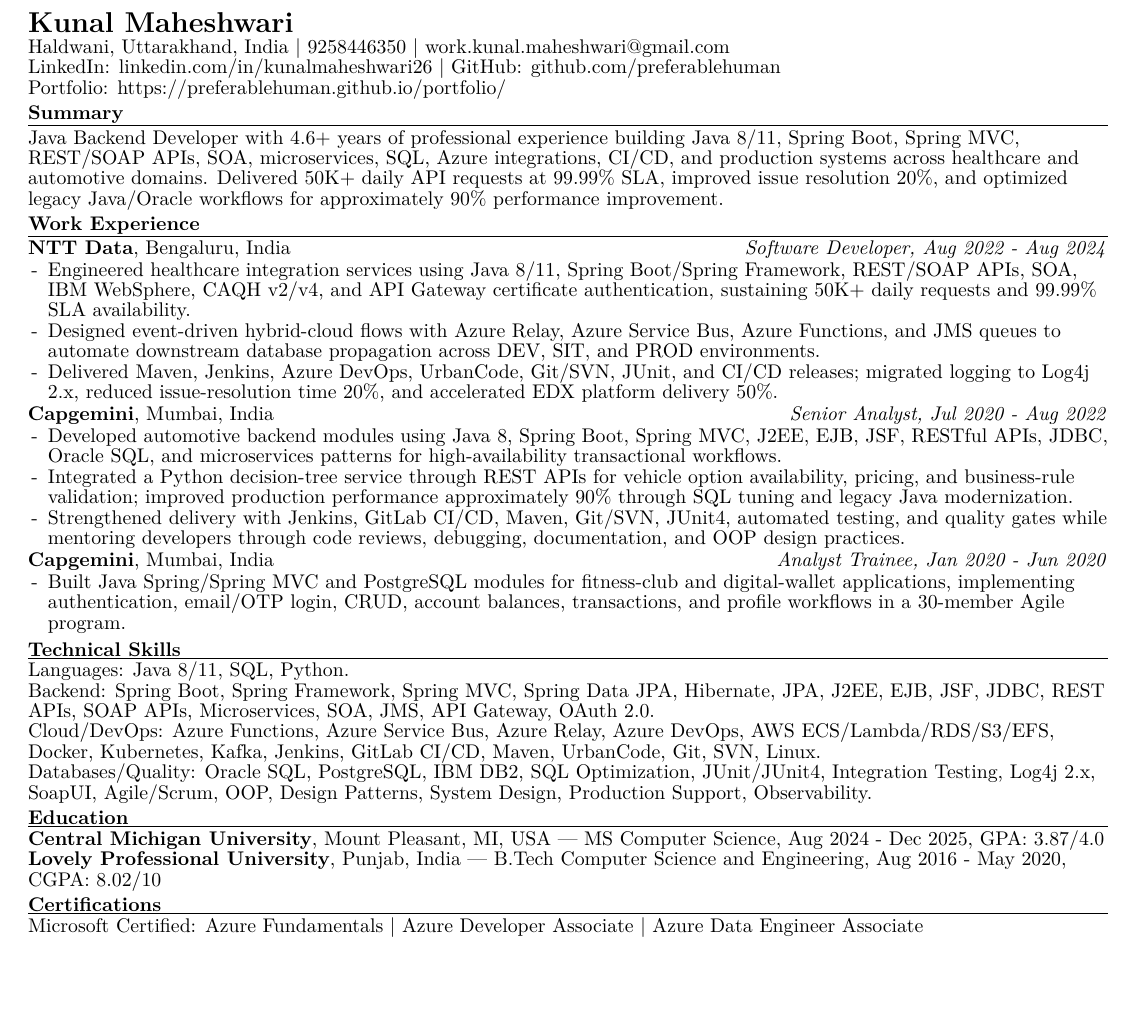
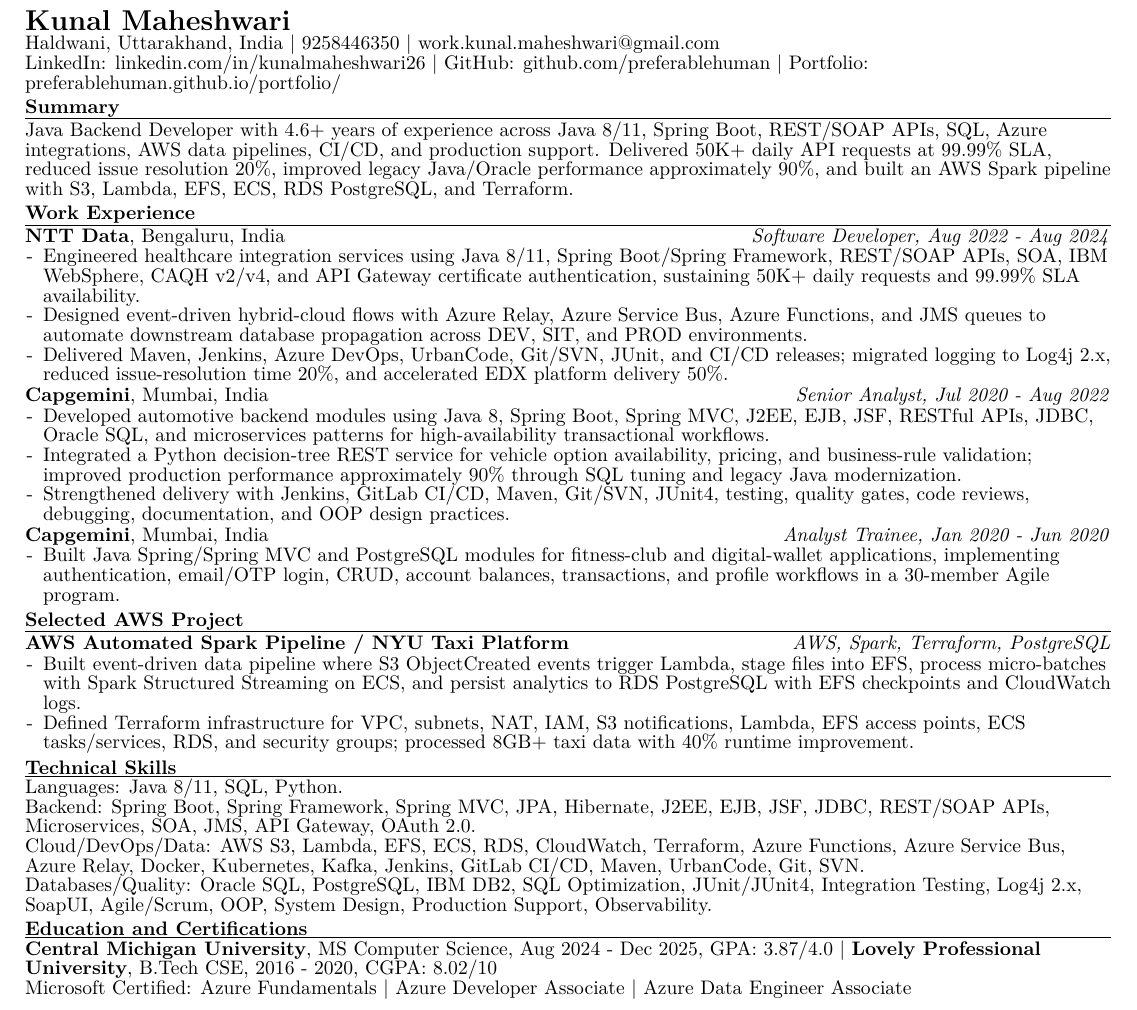
Before and after one commit to KrishMaheshwariDev/resume-corpus, a LaTeX CV (resume.tex): part of the page, cut so that both start at the same text, the shorter picture padded with empty space. Compiled offline with pdfLaTeX.

Commit message:
Optimize root resume with AWS Spark project

```diff
--- a/resume.tex
+++ b/resume.tex
@@ -13,12 +13,12 @@
 \begin{document}
-\pagestyle{empty}\raggedright\fontsize{9.92}{10.68}\selectfont
+\pagestyle{empty}\raggedright\fontsize{9.82}{10.50}\selectfont
 
 {\Large \textbf{Kunal Maheshwari}}\\
-Haldwani, Uttarakhand, India \textbar{} 9258446350 \textbar{} \href{mailto:work.kunal.maheshwari@gmail.com} {work.kunal.maheshwari@gmail.com} \\
-LinkedIn: \href{https://www.linkedin.com/in/kunalmaheshwari26}{linkedin.com/in/kunalmaheshwari26} \textbar{} GitHub: \href{https://github.com/preferablehuman}{github.com/preferablehuman}\\
-Portfolio: \href{https://preferablehuman.github.io/portfolio/}{https://preferablehuman.github.io/portfolio/}
+Haldwani, Uttarakhand, India \textbar{} 9258446350 \textbar{} \href{mailto:work.kunal.maheshwari@gmail.com}{work.kunal.maheshwari@gmail.com}\\
+LinkedIn: \href{https://www.linkedin.com/in/kunalmaheshwari26}{linkedin.com/in/kunalmaheshwari26} \textbar{} GitHub: \href{https://github.com/preferablehuman}{github.com/preferablehuman} \textbar{} Portfolio: \href{https://preferablehuman.github.io/portfolio/}{preferablehuman.github.io/portfolio/}
+
 \ressection{Summary}
-Java Backend Developer with 4.6+ years of professional experience building Java 8/11, Spring Boot, Spring MVC, REST/SOAP APIs, SOA, microservices, SQL, Azure integrations, CI/CD, and production systems across healthcare and automotive domains. Delivered 50K+ daily API requests at 99.99\% SLA, improved issue resolution 20\%, and optimized legacy Java/Oracle workflows for approximately 90\% performance improvement.
+Java Backend Developer with 4.6+ years of experience across Java 8/11, Spring Boot, REST/SOAP APIs, SQL, Azure integrations, AWS data pipelines, CI/CD, and production support. Delivered 50K+ daily API requests at 99.99\% SLA, reduced issue resolution 20\%, improved legacy Java/Oracle performance approximately 90\%, and built an AWS Spark pipeline with S3, Lambda, EFS, ECS, RDS PostgreSQL, and Terraform.
 
 \ressection{Work Experience}
 \textbf{NTT Data}, Bengaluru, India \hfill \textit{Software Developer, Aug 2022 - Aug 2024}
@@ -30,24 +30,28 @@
 \textbf{Capgemini}, Mumbai, India \hfill \textit{Senior Analyst, Jul 2020 - Aug 2022}
 \begin{itemize}
   \item Developed automotive backend modules using Java 8, Spring Boot, Spring MVC, J2EE, EJB, JSF, RESTful APIs, JDBC, Oracle SQL, and microservices patterns for high-availability transactional workflows.
-  \item Integrated a Python decision-tree service through REST APIs for vehicle option availability, pricing, and business-rule validation; improved production performance approximately 90\% through SQL tuning and legacy Java modernization.
-  \item Strengthened delivery with Jenkins, GitLab CI/CD, Maven, Git/SVN, JUnit4, automated testing, and quality gates while mentoring developers through code reviews, debugging, documentation, and OOP design practices.
+  \item Integrated a Python decision-tree REST service for vehicle option availability, pricing, and business-rule validation; improved production performance approximately 90\% through SQL tuning and legacy Java modernization.
+  \item Strengthened delivery with Jenkins, GitLab CI/CD, Maven, Git/SVN, JUnit4, testing, quality gates, code reviews, debugging, documentation, and OOP design practices.
 \end{itemize}
 \textbf{Capgemini}, Mumbai, India \hfill \textit{Analyst Trainee, Jan 2020 - Jun 2020}
 \begin{itemize}
   \item Built Java Spring/Spring MVC and PostgreSQL modules for fitness-club and digital-wallet applications, implementing authentication, email/OTP login, CRUD, account balances, transactions, and profile workflows in a 30-member Agile program.
 \end{itemize}
 
+\ressection{Selected AWS Project}
+\textbf{AWS Automated Spark Pipeline / NYU Taxi Platform} \hfill \textit{AWS, Spark, Terraform, PostgreSQL}
+\begin{itemize}
+  \item Built event-driven data pipeline where S3 ObjectCreated events trigger Lambda, stage files into EFS, process micro-batches with Spark Structured Streaming on ECS, and persist analytics to RDS PostgreSQL with EFS checkpoints and CloudWatch logs.
+  \item Defined Terraform infrastructure for VPC, subnets, NAT, IAM, S3 notifications, Lambda, EFS access points, ECS tasks/services, RDS, and security groups; processed 8GB+ taxi data with 40\% runtime improvement.
+\end{itemize}
+
 \ressection{Technical Skills}
 Languages: Java 8/11, SQL, Python.\\
-Backend: Spring Boot, Spring Framework, Spring MVC, Spring Data JPA, Hibernate, JPA, J2EE, EJB, JSF, JDBC, REST APIs, SOAP APIs, Microservices, SOA, JMS, API Gateway, OAuth 2.0.\\
-Cloud/DevOps: Azure Functions, Azure Service Bus, Azure Relay, Azure DevOps, AWS ECS/Lambda/RDS/S3/EFS, Docker, Kubernetes, Kafka, Jenkins, GitLab CI/CD, Maven, UrbanCode, Git, SVN, Linux.\\
-Databases/Quality: Oracle SQL, PostgreSQL, IBM DB2, SQL Optimization, JUnit/JUnit4, Integration Testing, Log4j 2.x, SoapUI, Agile/Scrum, OOP, Design Patterns, System Design, Production Support, Observability.
+Backend: Spring Boot, Spring Framework, Spring MVC, JPA, Hibernate, J2EE, EJB, JSF, JDBC, REST/SOAP APIs, Microservices, SOA, JMS, API Gateway, OAuth 2.0.\\
+Cloud/DevOps/Data: AWS S3, Lambda, EFS, ECS, RDS, CloudWatch, Terraform, Azure Functions, Azure Service Bus, Azure Relay, Docker, Kubernetes, Kafka, Jenkins, GitLab CI/CD, Maven, UrbanCode, Git, SVN.\\
+Databases/Quality: Oracle SQL, PostgreSQL, IBM DB2, SQL Optimization, JUnit/JUnit4, Integration Testing, Log4j 2.x, SoapUI, Agile/Scrum, OOP, System Design, Production Support, Observability.
 
-\ressection{Education}
-\textbf{Central Michigan University}, Mount Pleasant, MI, USA --- MS Computer Science, Aug 2024 - Dec 2025, GPA: 3.87/4.0\\
-\textbf{Lovely Professional University}, Punjab, India --- B.Tech Computer Science and Engineering, Aug 2016 - May 2020, CGPA: 8.02/10
-
-\ressection{Certifications}
+\ressection{Education and Certifications}
+\textbf{Central Michigan University}, MS Computer Science, Aug 2024 - Dec 2025, GPA: 3.87/4.0 \textbar{} \textbf{Lovely Professional University}, B.Tech CSE, 2016 - 2020, CGPA: 8.02/10\\
 Microsoft Certified: Azure Fundamentals \textbar{} Azure Developer Associate \textbar{} Azure Data Engineer Associate
 \end{document}
```
Also changed, not shown: resume.tex (8 more changed lines).
